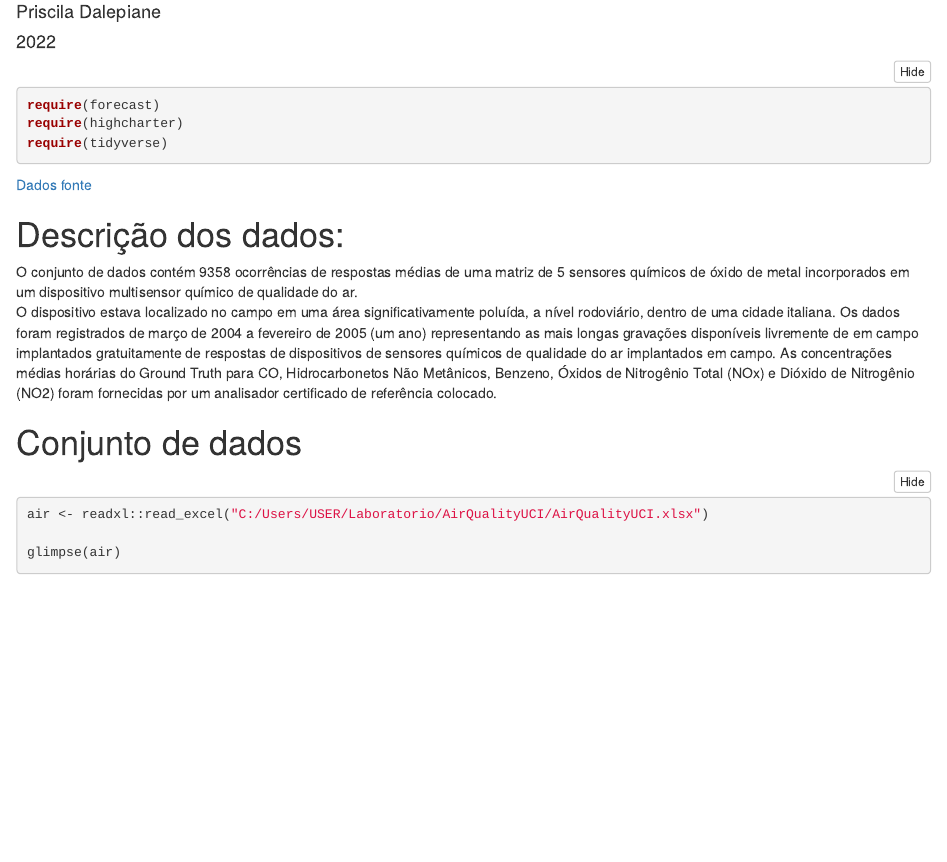
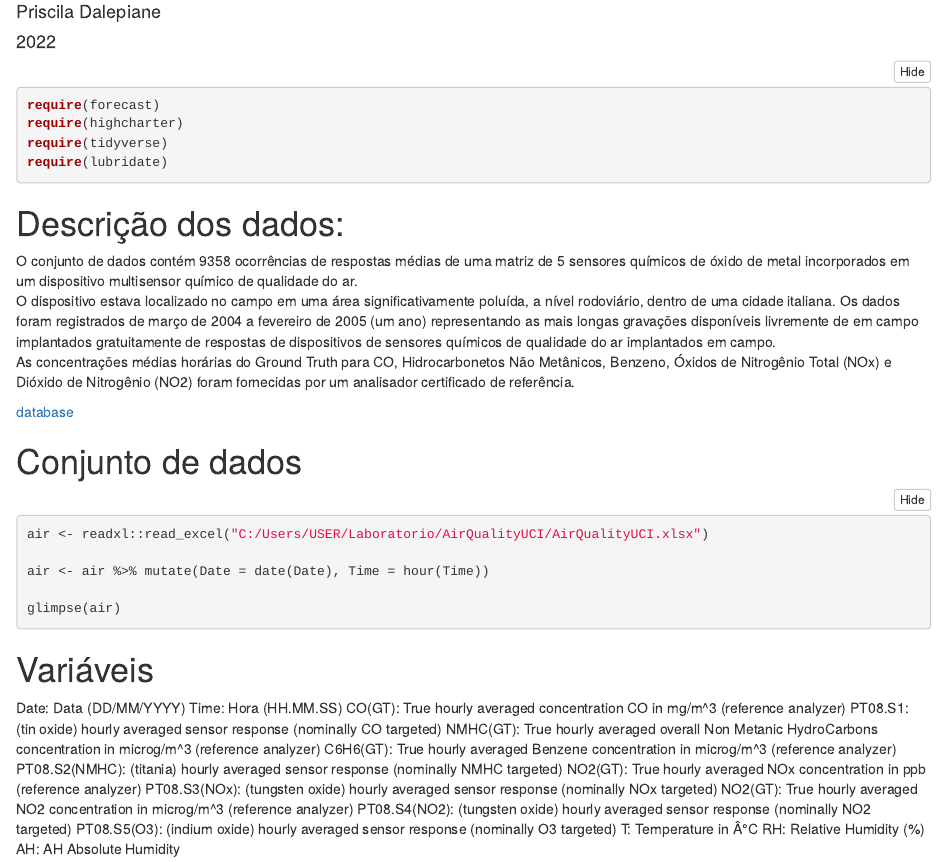
Before and after one commit to prisciladalepiane/laboratorio_estatistica, an R Markdown document (AirQualityUCI/AirQuality.Rmd): the page in a window 1100 px wide, from 70 px down. Rendered offline with R 4.5, knitr and Pandoc, with nearby package versions; the code chunks are not run, so their results and figures are left out; folded parts are opened.

Commit message:
Descrição das variáveis em inglês

````diff
--- a/AirQualityUCI/AirQuality.Rmd
+++ b/AirQualityUCI/AirQuality.Rmd
@@ -14,19 +14,20 @@ output:
 require(forecast)
 require(highcharter)
 require(tidyverse)
+require(lubridate)
 
 
 ```
 
-<a href="https://archive.ics.uci.edu/ml/datasets/Air+Quality"
-target="_blank">Dados fonte</a>
 
 # Descrição dos dados: {-}
 
 O conjunto de dados contém 9358 ocorrências de respostas médias de uma matriz de 5 sensores químicos de óxido de metal incorporados em um dispositivo multisensor químico de qualidade do ar. </br>
-O dispositivo estava localizado no campo em uma área significativamente poluída, a nível rodoviário, dentro de uma cidade italiana. Os dados foram registrados de março de 2004 a fevereiro de 2005 (um ano) representando as mais longas gravações disponíveis livremente de em campo implantados gratuitamente de respostas de dispositivos de sensores químicos de qualidade do ar implantados em campo.
- As concentrações médias horárias do Ground Truth para CO, Hidrocarbonetos Não Metânicos, Benzeno, Óxidos de Nitrogênio Total (NOx) e Dióxido de Nitrogênio (NO2) foram fornecidas por um analisador certificado de referência colocado.
+O dispositivo estava localizado no campo em uma área significativamente poluída, a nível rodoviário, dentro de uma cidade italiana. Os dados foram registrados de março de 2004 a fevereiro de 2005 (um ano) representando as mais longas gravações disponíveis livremente de em campo implantados gratuitamente de respostas de dispositivos de sensores químicos de qualidade do ar implantados em campo.</br>
+ As concentrações médias horárias do Ground Truth para CO, Hidrocarbonetos Não Metânicos, Benzeno, Óxidos de Nitrogênio Total (NOx) e Dióxido de Nitrogênio (NO2) foram fornecidas por um analisador certificado de referência. </br>
 
+<a href="https://archive.ics.uci.edu/ml/machine-learning-databases/00360/"
+target="_blank">database</a>
 
 # Conjunto de dados {-}
 
@@ -35,5 +36,25 @@ O dispositivo estava localizado no campo em uma área significativamente poluíd
 
 air <- readxl::read_excel("C:/Users/USER/Laboratorio/AirQualityUCI/AirQualityUCI.xlsx")
 
+air <- air %>% mutate(Date = date(Date), Time = hour(Time))
+
 glimpse(air)
 ```
+
+# Variáveis {-}
+
+Date: Data (DD/MM/YYYY)
+Time: Hora (HH.MM.SS)
+CO(GT): True hourly averaged concentration CO in mg/m^3 (reference analyzer)
+PT08.S1: (tin oxide) hourly averaged sensor response (nominally CO targeted)
+NMHC(GT): True hourly averaged overall Non Metanic HydroCarbons concentration in microg/m^3 (reference analyzer)
+C6H6(GT): True hourly averaged Benzene concentration in microg/m^3 (reference analyzer)
+PT08.S2(NMHC): (titania) hourly averaged sensor response (nominally NMHC targeted)
+NO2(GT): True hourly averaged NOx concentration in ppb (reference analyzer)
+PT08.S3(NOx): (tungsten oxide) hourly averaged sensor response (nominally NOx targeted)
+NO2(GT): True hourly averaged NO2 concentration in microg/m^3 (reference analyzer)
+PT08.S4(NO2): (tungsten oxide) hourly averaged sensor response (nominally NO2 targeted)
+PT08.S5(O3): (indium oxide) hourly averaged sensor response (nominally O3 targeted)
+T: Temperature in Â°C
+RH: Relative Humidity (%)
+AH: AH Absolute Humidity
````
